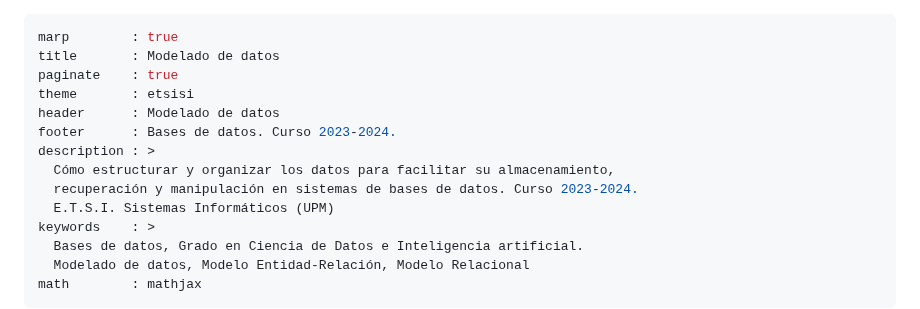
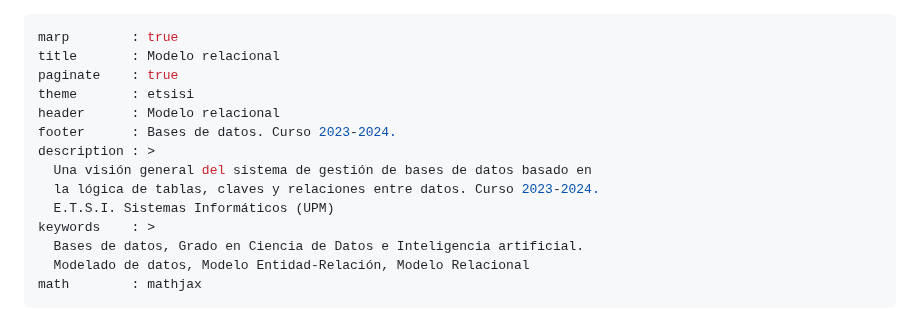
Before and after one commit to bbddetsisi/material-docente, a Markdown page: transparencias/3-Modelo_Relacional-v2.md, the part around the change. Drawn GitHub-style.

```diff
--- a/transparencias/3-Modelo_Relacional-v2.md
+++ b/transparencias/3-Modelo_Relacional-v2.md
@@ -1,13 +1,13 @@
 ---
 marp        : true
-title       : Modelado de datos
+title       : Modelo relacional
 paginate    : true
 theme       : etsisi
-header      : Modelado de datos
+header      : Modelo relacional
 footer      : Bases de datos. Curso 2023-2024.
 description : >
-  Cómo estructurar y organizar los datos para facilitar su almacenamiento,
-  recuperación y manipulación en sistemas de bases de datos. Curso 2023-2024.
+  Una visión general del sistema de gestión de bases de datos basado en
+  la lógica de tablas, claves y relaciones entre datos. Curso 2023-2024.
   E.T.S.I. Sistemas Informáticos (UPM)
 keywords    : >
   Bases de datos, Grado en Ciencia de Datos e Inteligencia artificial.
```
Also changed, not shown: transparencias/2-Modelo_ER-v2.md (+4 -4 lines).
